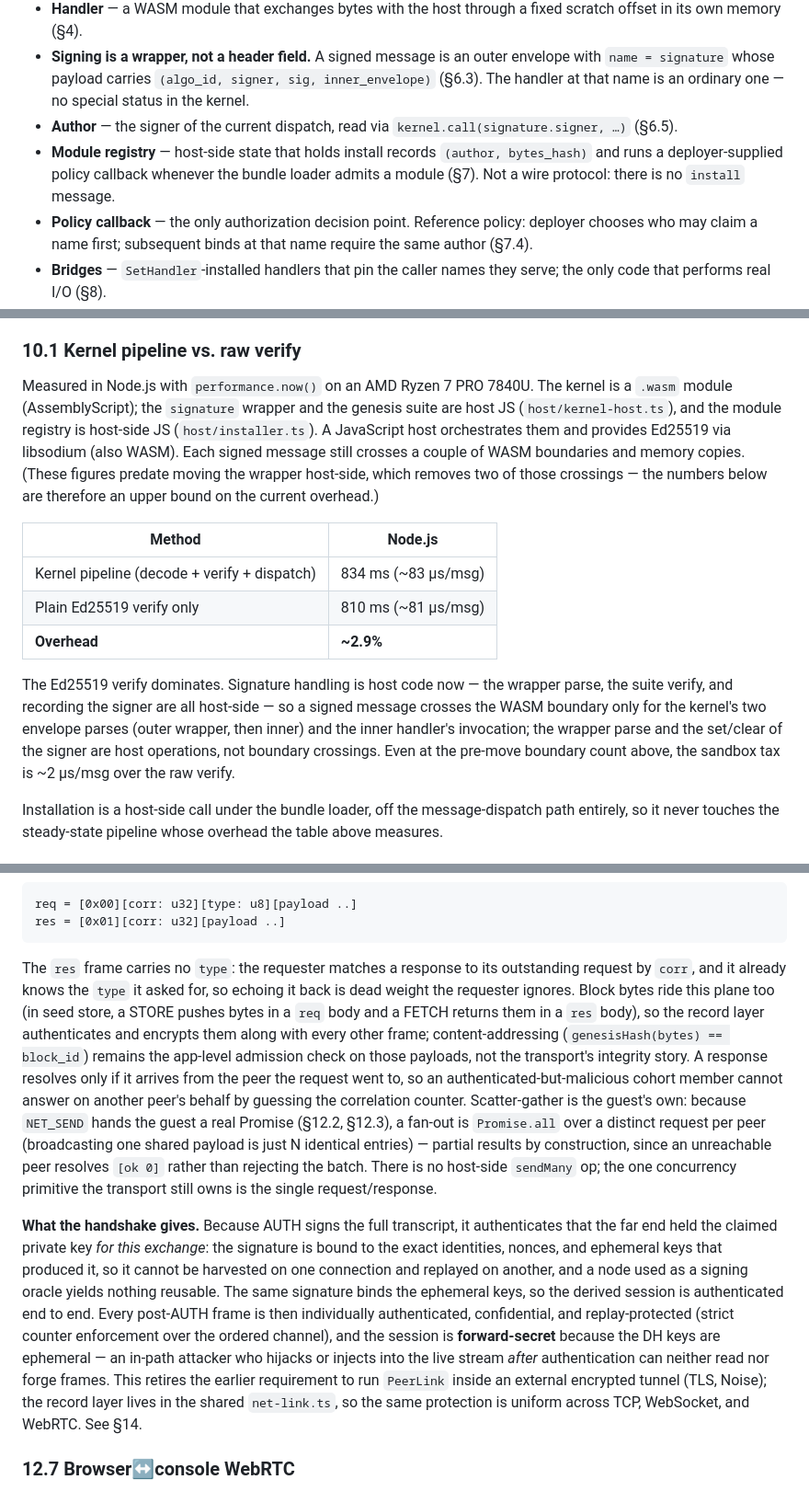
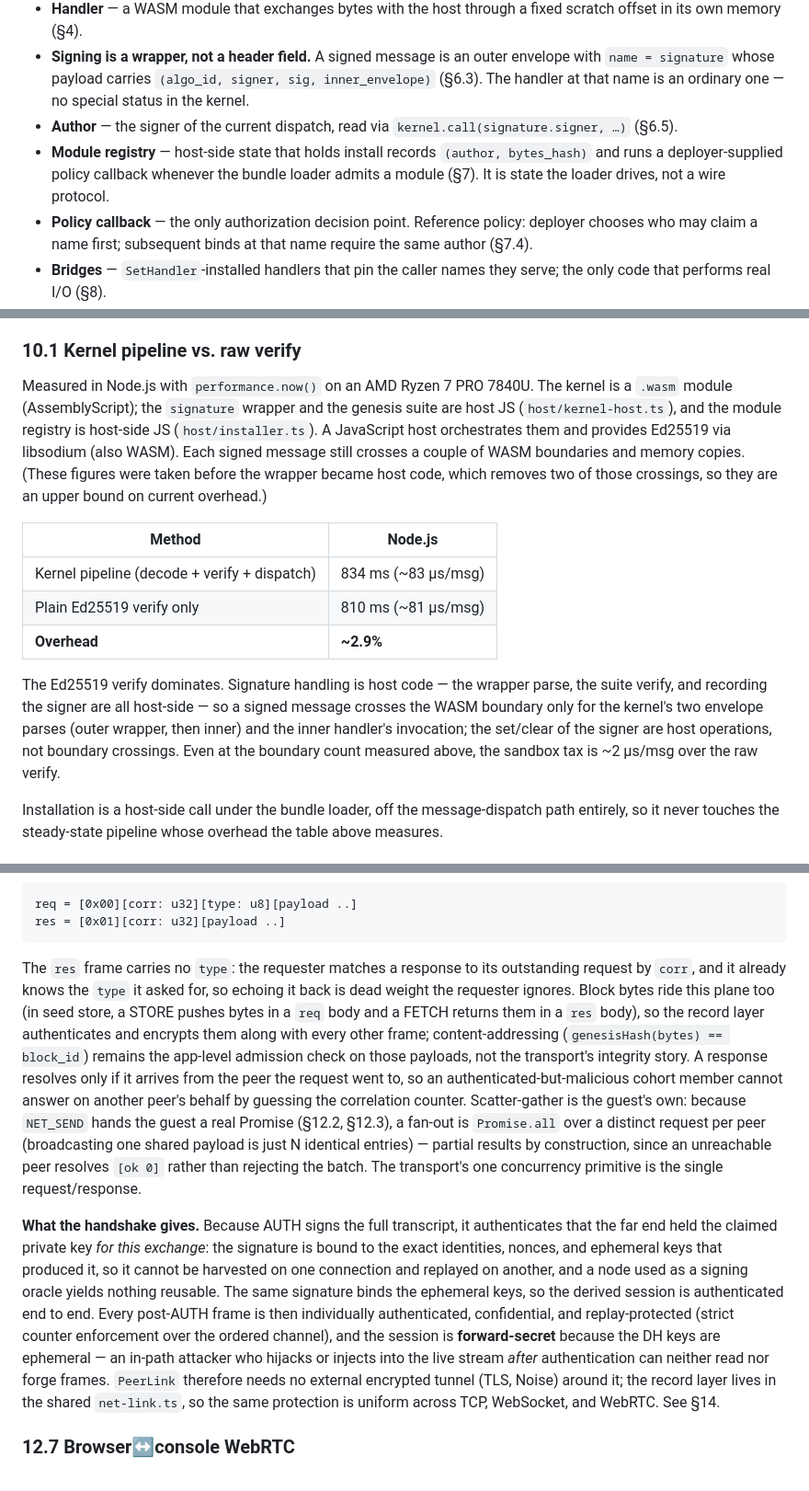
Before and after one commit to arj03/seedkernel, a Markdown page: README.md, 3 parts joined by grey strips. Shown at 92% size. Drawn GitHub-style.

````diff
--- a/README.md
+++ b/README.md
@@ -33,7 +63,7 @@ A reader's-digest mental model; full details follow in §2–§9.
 - **Handler** — a WASM module that exchanges bytes with the host through a fixed scratch offset in its own memory (§4).
 - **Signing is a wrapper, not a header field.** A signed message is an outer envelope with `name = signature` whose payload carries `(algo_id, signer, sig, inner_envelope)` (§6.3). The handler at that name is an ordinary one — no special status in the kernel.
 - **Author** — the signer of the current dispatch, read via `kernel.call(signature.signer, …)` (§6.5).
-- **Module registry** — host-side state that holds install records `(author, bytes_hash)` and runs a deployer-supplied policy callback whenever the bundle loader admits a module (§7). Not a wire protocol: there is no `install` message.
+- **Module registry** — host-side state that holds install records `(author, bytes_hash)` and runs a deployer-supplied policy callback whenever the bundle loader admits a module (§7). It is state the loader drives, not a wire protocol.
 - **Policy callback** — the only authorization decision point. Reference policy: deployer chooses who may claim a name first; subsequent binds at that name require the same author (§7.4).
 - **Bridges** — `SetHandler`-installed handlers that pin the caller names they serve; the only code that performs real I/O (§8).
 - **Bootstrap** — host wires kernel, signature, and (optionally) the registry; growth then happens by loading a higher-version signed bundle (§9).
@@ -588,7 +609,7 @@ Benchmarks verify 10,000 signed messages (Ed25519, genesis suite) through the fu
 
 ### 10.1 Kernel pipeline vs. raw verify
 
-Measured in Node.js with `performance.now()` on an AMD Ryzen 7 PRO 7840U. The kernel is a `.wasm` module (AssemblyScript); the `signature` wrapper and the genesis suite are host JS (`host/kernel-host.ts`), and the module registry is host-side JS (`host/installer.ts`). A JavaScript host orchestrates them and provides Ed25519 via libsodium (also WASM). Each signed message still crosses a couple of WASM boundaries and memory copies. (These figures predate moving the wrapper host-side, which removes two of those crossings — the numbers below are therefore an upper bound on the current overhead.)
+Measured in Node.js with `performance.now()` on an AMD Ryzen 7 PRO 7840U. The kernel is a `.wasm` module (AssemblyScript); the `signature` wrapper and the genesis suite are host JS (`host/kernel-host.ts`), and the module registry is host-side JS (`host/installer.ts`). A JavaScript host orchestrates them and provides Ed25519 via libsodium (also WASM). Each signed message still crosses a couple of WASM boundaries and memory copies. (These figures were taken before the wrapper became host code, which removes two of those crossings, so they are an upper bound on current overhead.)
 
 | Method | Node.js |
 |---|---|
@@ -596,7 +617,7 @@ Measured in Node.js with `performance.now()` on an AMD Ryzen 7 PRO 7840U. The ke
 | Plain Ed25519 verify only | 810 ms (~81 µs/msg) |
 | **Overhead** | **~2.9%** |
 
-The Ed25519 verify dominates. Signature handling is host code now — the wrapper parse, the suite verify, and recording the signer are all host-side — so a signed message crosses the WASM boundary only for the kernel's two envelope parses (outer wrapper, then inner) and the inner handler's invocation; the wrapper parse and the set/clear of the signer are host operations, not boundary crossings. Even at the pre-move boundary count above, the sandbox tax is ~2 µs/msg over the raw verify.
+The Ed25519 verify dominates. Signature handling is host code — the wrapper parse, the suite verify, and recording the signer are all host-side — so a signed message crosses the WASM boundary only for the kernel's two envelope parses (outer wrapper, then inner) and the inner handler's invocation; the set/clear of the signer are host operations, not boundary crossings. Even at the boundary count measured above, the sandbox tax is ~2 µs/msg over the raw verify.
 
 Installation is a host-side call under the bundle loader, off the message-dispatch path entirely, so it never touches the steady-state pipeline whose overhead the table above measures.
 
@@ -800,9 +821,9 @@ req = [0x00][corr: u32][type: u8][payload ..]
 res = [0x01][corr: u32][payload ..]
 ```
 
-The `res` frame carries no `type`: the requester matches a response to its outstanding request by `corr`, and it already knows the `type` it asked for, so echoing it back is dead weight the requester ignores. Block bytes ride this plane too (in seed store, a STORE pushes bytes in a `req` body and a FETCH returns them in a `res` body), so the record layer authenticates and encrypts them along with every other frame; content-addressing (`genesisHash(bytes) == block_id`) remains the app-level admission check on those payloads, not the transport's integrity story. A response resolves only if it arrives from the peer the request went to, so an authenticated-but-malicious cohort member cannot answer on another peer's behalf by guessing the correlation counter. Scatter-gather is the guest's own: because `NET_SEND` hands the guest a real Promise (§12.2, §12.3), a fan-out is `Promise.all` over a distinct request per peer (broadcasting one shared payload is just N identical entries) — partial results by construction, since an unreachable peer resolves `[ok 0]` rather than rejecting the batch. There is no host-side `sendMany` op; the one concurrency primitive the transport still owns is the single request/response.
+The `res` frame carries no `type`: the requester matches a response to its outstanding request by `corr`, and it already knows the `type` it asked for, so echoing it back is dead weight the requester ignores. Block bytes ride this plane too (in seed store, a STORE pushes bytes in a `req` body and a FETCH returns them in a `res` body), so the record layer authenticates and encrypts them along with every other frame; content-addressing (`genesisHash(bytes) == block_id`) remains the app-level admission check on those payloads, not the transport's integrity story. A response resolves only if it arrives from the peer the request went to, so an authenticated-but-malicious cohort member cannot answer on another peer's behalf by guessing the correlation counter. Scatter-gather is the guest's own: because `NET_SEND` hands the guest a real Promise (§12.2, §12.3), a fan-out is `Promise.all` over a distinct request per peer (broadcasting one shared payload is just N identical entries) — partial results by construction, since an unreachable peer resolves `[ok 0]` rather than rejecting the batch. The transport's one concurrency primitive is the single request/response.
 
-**What the handshake gives.** Because AUTH signs the full transcript, it authenticates that the far end held the claimed private key *for this exchange*: the signature is bound to the exact identities, nonces, and ephemeral keys that produced it, so it cannot be harvested on one connection and replayed on another, and a node used as a signing oracle yields nothing reusable. The same signature binds the ephemeral keys, so the derived session is authenticated end to end. Every post-AUTH frame is then individually authenticated, confidential, and replay-protected (strict counter enforcement over the ordered channel), and the session is **forward-secret** because the DH keys are ephemeral — an in-path attacker who hijacks or injects into the live stream *after* authentication can neither read nor forge frames. This retires the earlier requirement to run `PeerLink` inside an external encrypted tunnel (TLS, Noise); the record layer lives in the shared `net-link.ts`, so the same protection is uniform across TCP, WebSocket, and WebRTC. See §14.
+**What the handshake gives.** Because AUTH signs the full transcript, it authenticates that the far end held the claimed private key *for this exchange*: the signature is bound to the exact identities, nonces, and ephemeral keys that produced it, so it cannot be harvested on one connection and replayed on another, and a node used as a signing oracle yields nothing reusable. The same signature binds the ephemeral keys, so the derived session is authenticated end to end. Every post-AUTH frame is then individually authenticated, confidential, and replay-protected (strict counter enforcement over the ordered channel), and the session is **forward-secret** because the DH keys are ephemeral — an in-path attacker who hijacks or injects into the live stream *after* authentication can neither read nor forge frames. `PeerLink` therefore needs no external encrypted tunnel (TLS, Noise) around it; the record layer lives in the shared `net-link.ts`, so the same protection is uniform across TCP, WebSocket, and WebRTC. See §14.
 
 ### 12.7 Browser↔console WebRTC
 
````
Also changed, not shown: other parts of README.md (+50 -29 lines).
